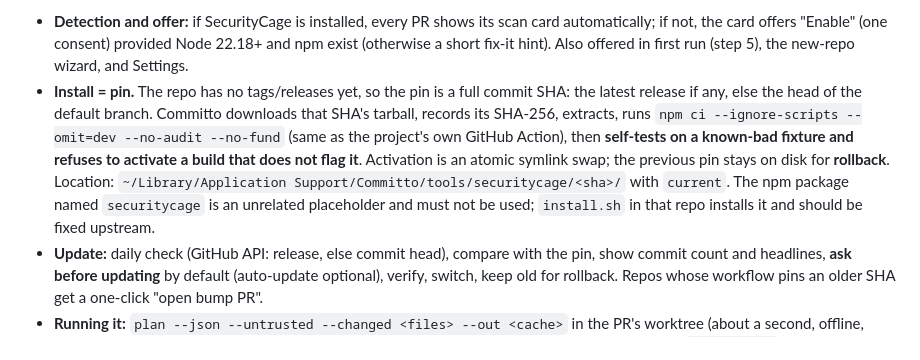
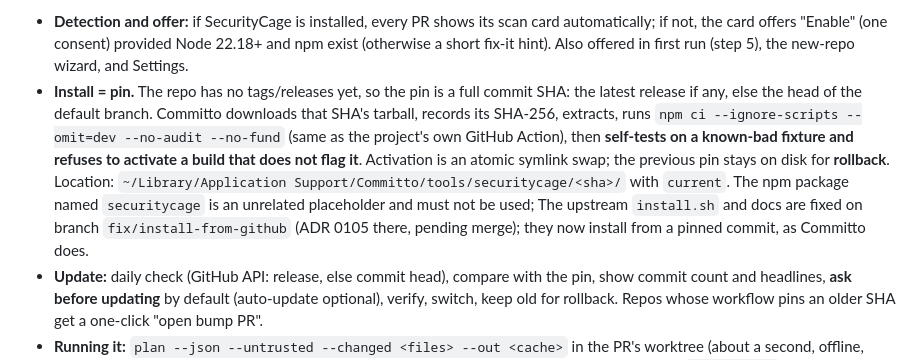
Before and after one commit to kalahroudi/Committo, a Markdown page: design/SPEC.md, the part around the change. Rendered like a GitHub page.

Commit message:
Spec: wording for upstream installer fix
Co-Authored-By: Claude Sonnet 5.5 <noreply@anthropic.com>
Claude-Session: https://claude.ai/code/session_01NwmoFSPpB8fGT1j2CibvrD

```diff
--- a/design/SPEC.md
+++ b/design/SPEC.md
@@ -86,7 +86,7 @@ Target: a complete desktop git client on macOS (clone, status and staging, histo
 
 7.10 **SecurityCage integration (mock 16):** Committo integrates [kalahroudi/securitycage](https://github.com/kalahroudi/securitycage) for PR security scans.
 - **Detection and offer:** if SecurityCage is installed, every PR shows its scan card automatically; if not, the card offers "Enable" (one consent) provided Node 22.18+ and npm exist (otherwise a short fix-it hint). Also offered in first run (step 5), the new-repo wizard, and Settings.
-- **Install = pin.** The repo has no tags/releases yet, so the pin is a full commit SHA: the latest release if any, else the head of the default branch. Committo downloads that SHA's tarball, records its SHA-256, extracts, runs `npm ci --ignore-scripts --omit=dev --no-audit --no-fund` (same as the project's own GitHub Action), then **self-tests on a known-bad fixture and refuses to activate a build that does not flag it**. Activation is an atomic symlink swap; the previous pin stays on disk for **rollback**. Location: `~/Library/Application Support/Committo/tools/securitycage/<sha>/` with `current`. The npm package named `securitycage` is an unrelated placeholder and must not be used; `install.sh` in that repo installs it and should be fixed upstream.
+- **Install = pin.** The repo has no tags/releases yet, so the pin is a full commit SHA: the latest release if any, else the head of the default branch. Committo downloads that SHA's tarball, records its SHA-256, extracts, runs `npm ci --ignore-scripts --omit=dev --no-audit --no-fund` (same as the project's own GitHub Action), then **self-tests on a known-bad fixture and refuses to activate a build that does not flag it**. Activation is an atomic symlink swap; the previous pin stays on disk for **rollback**. Location: `~/Library/Application Support/Committo/tools/securitycage/<sha>/` with `current`. The npm package named `securitycage` is an unrelated placeholder and must not be used; The upstream `install.sh` and docs are fixed on branch `fix/install-from-github` (ADR 0105 there, pending merge); they now install from a pinned commit, as Committo does.
 - **Update:** daily check (GitHub API: release, else commit head), compare with the pin, show commit count and headlines, **ask before updating** by default (auto-update optional), verify, switch, keep old for rollback. Repos whose workflow pins an older SHA get a one-click "open bump PR".
 - **Running it:** `plan --json --untrusted --changed <files> --out <cache>` in the PR's worktree (about a second, offline, free). Results are written to Committo's cache, never into the repo. PR code is **always untrusted** (`--untrusted`) so a PR cannot vouch for itself via `securitycage.json`; `--trust-repo-config` only for repos the user owns and approved. Depth levels in the UI: Plan (free), Deep scan (AI with the user's key and a cost cap), Prove (`--prove`, Docker/Podman, confirms exploits in a no-network sandbox, needs `prove init`). Findings (what, why, certainty confirmed/likely/worth-a-look, action, fix prompt) are merged into the PR gate; "Fix with agent" hands the fix prompt to the chosen agent.
 - **GitHub Action:** the wizard and "Add workflow" write `.github/workflows/securitycage.yml` using `kalahroudi/securitycage@<pinned SHA>` on `pull_request` (never `pull_request_target`) with least permissions.
```
